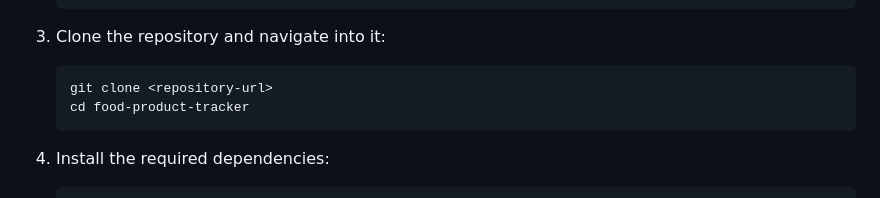
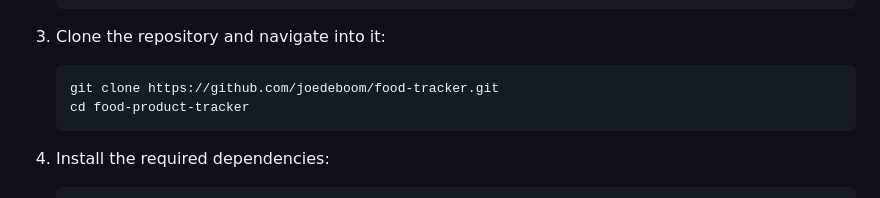
Before and after one commit to joedeboom/food-tracker, a Markdown page: README.md, the part around the change. Rendered like a GitHub page.

Commit message:
More updates to README

````diff
--- a/README.md
+++ b/README.md
@@ -52,7 +52,7 @@ food-product-tracker
 
 3. Clone the repository and navigate into it:
    ```
-   git clone <repository-url>
+   git clone https://github.com/joedeboom/food-tracker.git
    cd food-product-tracker
    ```
 
````
